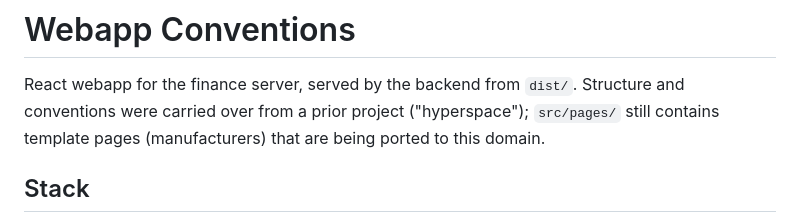
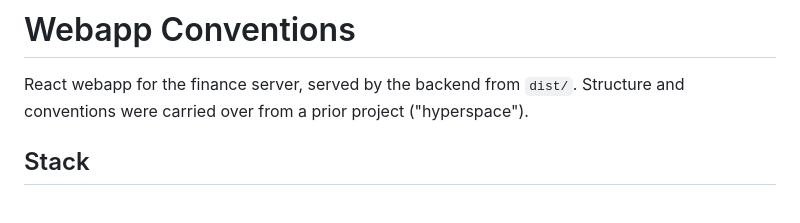
Before and after one commit to jonathanvanschenck/yabadabadough-server, a Markdown page: webapp/CLAUDE.md, the part around the change. Rendered like a GitHub page.

Commit message:
Drop stale manufacturer template-page reference from webapp CLAUDE.md
The manufacturer template pages have been removed; only the fund/funds/404
pages remain.

Co-Authored-By: Claude Opus 4.8 <noreply@anthropic.com>

```diff
--- a/webapp/CLAUDE.md
+++ b/webapp/CLAUDE.md
@@ -1,8 +1,7 @@
 # Webapp Conventions
 
 React webapp for the finance server, served by the backend from `dist/`. Structure and
-conventions were carried over from a prior project ("hyperspace"); `src/pages/` still
-contains template pages (manufacturers) that are being ported to this domain.
+conventions were carried over from a prior project ("hyperspace").
 
 ## Stack
 
```
